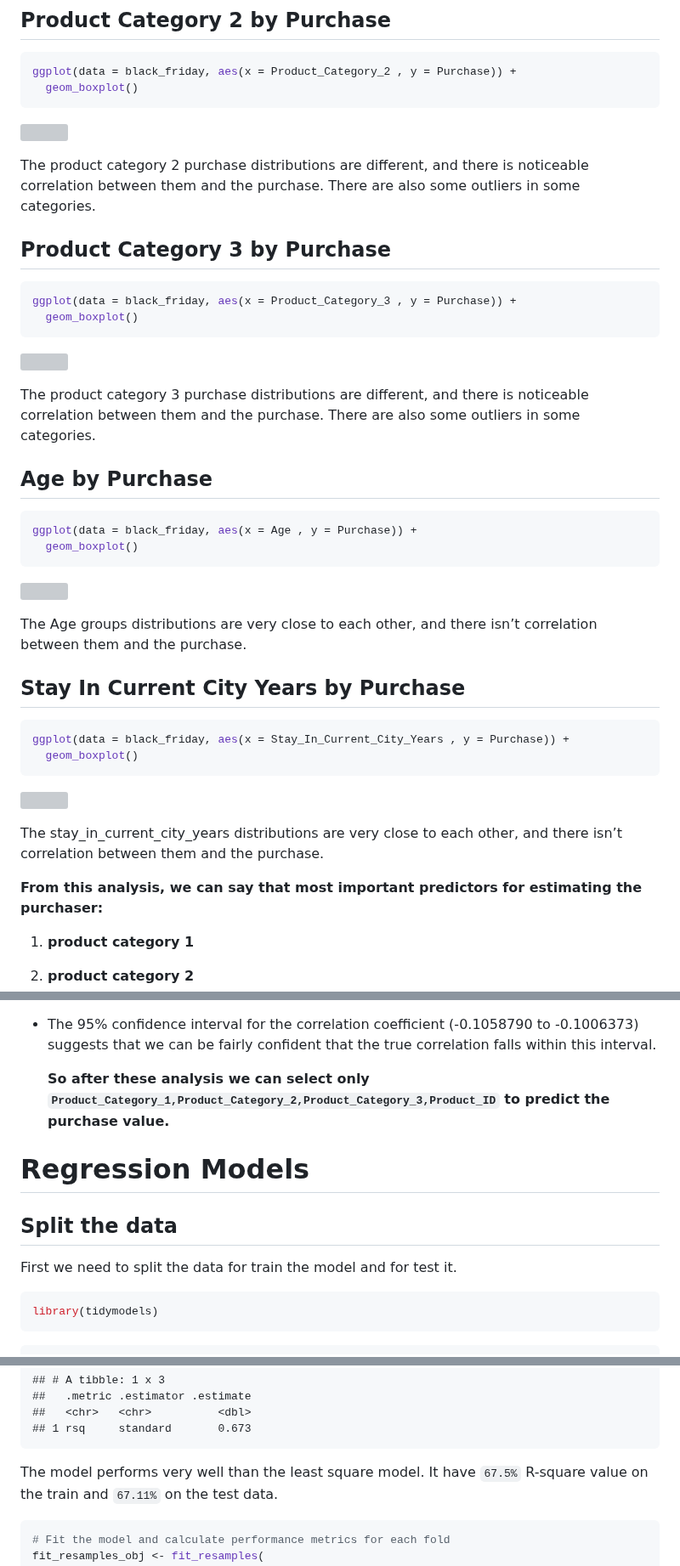
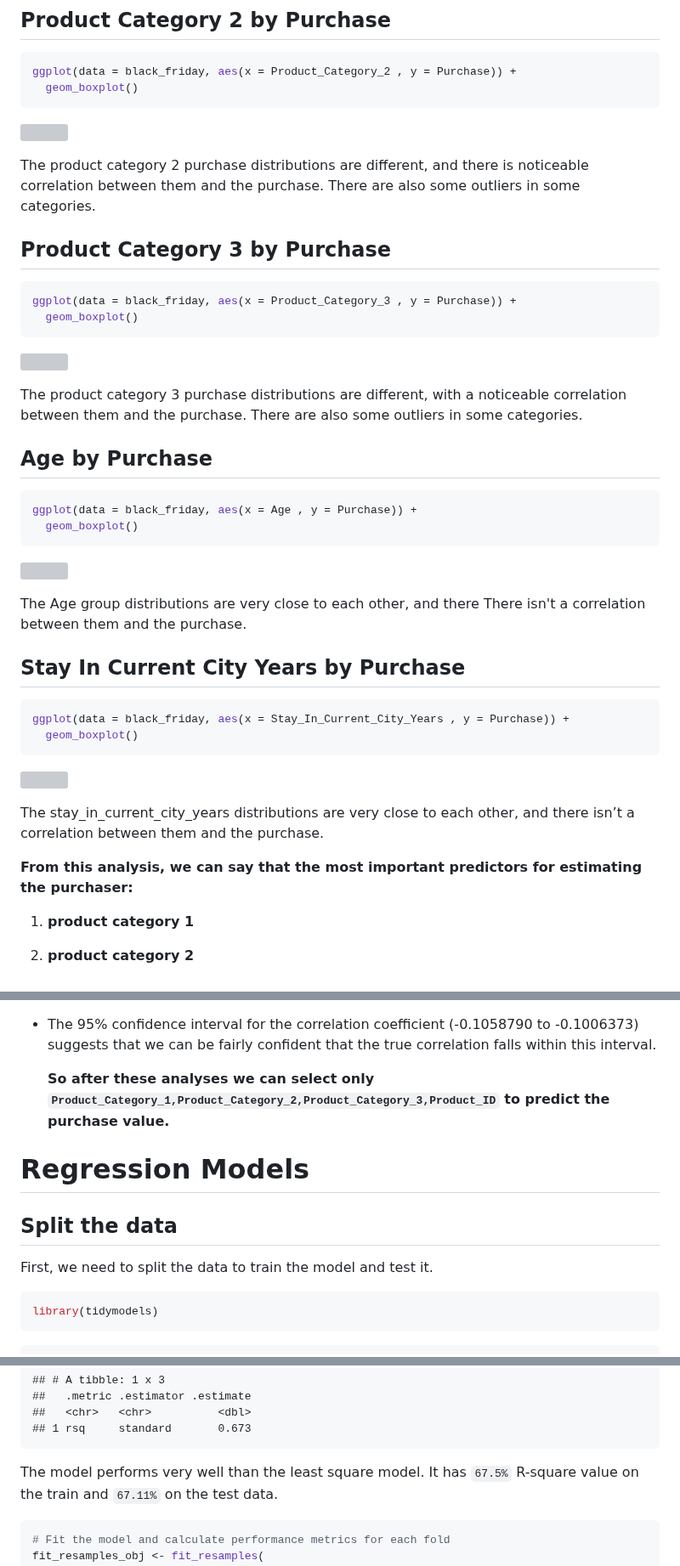
Before and after one commit to Ziadashraf301/Black-Friday, a Markdown page: Black-friday-Regression-models-and-outliers-analysis-.md, 3 parts joined by grey strips. Shown at 85% size. Drawn GitHub-style; grey boxes are pictures that could not be loaded.

````diff
--- a/Black-friday-Regression-models-and-outliers-analysis-.md
+++ b/Black-friday-Regression-models-and-outliers-analysis-.md
@@ -412,6 +412,5 @@ ggplot(data = black_friday, aes(x = Product_Category_3 , y = Purchase)) +
 
-The product category 3 purchase distributions are different, and there
-is noticeable correlation between them and the purchase. There are also
+The product category 3 purchase distributions are different, with a noticeable correlation between them and the purchase. There are also
 some outliers in some categories.
 
 ## Age by Purchase
@@ -425,6 +424,6 @@ ggplot(data = black_friday, aes(x = Age , y = Purchase)) +
 
-The Age groups distributions are very close to each other, and there
-isn’t correlation between them and the purchase.
+The Age group distributions are very close to each other, and there
+There isn't a correlation between them and the purchase.
 
 ## Stay In Current City Years by Purchase
 
@@ -437,8 +436,8 @@ ggplot(data = black_friday, aes(x = Stay_In_Current_City_Years , y = Purchase))
 
 The stay_in_current_city_years distributions are very close to each
-other, and there isn’t correlation between them and the purchase.
+other, and there isn’t a correlation between them and the purchase.
 
-**From this analysis, we can say that most important predictors for
+**From this analysis, we can say that the most important predictors for
 estimating the purchaser:**
 
 1.  **product category 1**
@@ -587,7 +586,7 @@ The results of Pearson’s product-moment correlation test between
     (-0.1058790 to -0.1006373) suggests that we can be fairly confident
     that the true correlation falls within this interval.
 
-    **So after these analysis we can select only
+    **So after these analyses we can select only
     `Product_Category_1,Product_Category_2,Product_Category_3,Product_ID`
     to predict the purchase value.**
 
@@ -595,7 +594,7 @@ The results of Pearson’s product-moment correlation test between
 
 ## Split the data
 
-First we need to split the data for train the model and for test it.
+First, we need to split the data to train the model and test it.
 
 ``` r
 library(tidymodels)
@@ -908,7 +907,7 @@ rsq(test_results, truth = truth,
     ##   <chr>   <chr>          <dbl>
     ## 1 rsq     standard       0.673
 
-The model performs very well than the least square model. It have
+The model performs very well than the least square model. It has
 `67.5%` R-square value on the train and `67.11%` on the test data.
 
 ``` r
````
Also changed, not shown: other parts of Black-friday-Regression-models-and-outliers-analysis-.md (+26 -26 lines).
